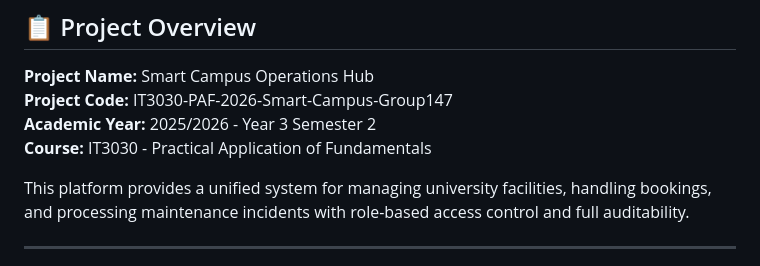
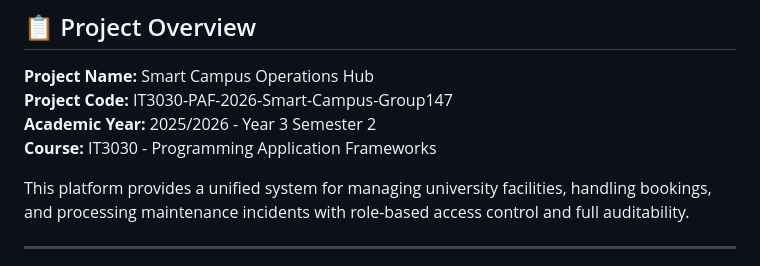
Before and after one commit to Sumudu01/it3030-paf-2026-smart-campus-group01, a Markdown page: README.md, the part around the change. Rendered like a GitHub page.

Commit message:
Update course name in README

```diff
--- a/README.md
+++ b/README.md
@@ -7,7 +7,7 @@ A comprehensive web-based platform for university facility and asset management,
 **Project Name:** Smart Campus Operations Hub
 **Project Code:** IT3030-PAF-2026-Smart-Campus-Group147
 **Academic Year:** 2025/2026 - Year 3 Semester 2
-**Course:** IT3030 - Practical Application of Fundamentals
+**Course:** IT3030 - Programming Application Frameworks
 
 This platform provides a unified system for managing university facilities, handling bookings, and processing maintenance incidents with role-based access control and full auditability.
 
```
